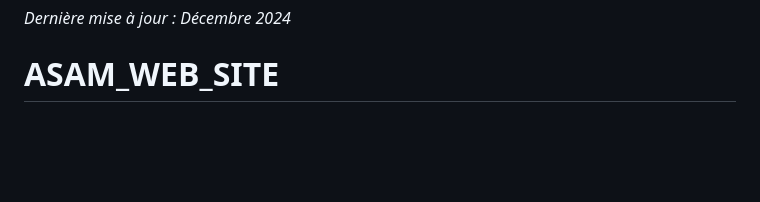
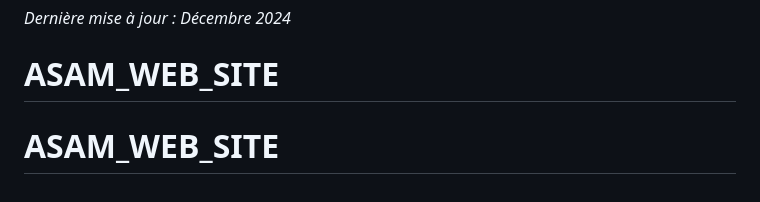
Before and after one commit to colincelemec/ASAM_WEB_SITE, a Markdown page: README.md, the part around the change. GitHub-like rendering; blank space fills up the shorter version.

```diff
--- a/README.md
+++ b/README.md
@@ -450,3 +450,4 @@ Ce projet a été créé pour l'ASAM (Associazione di Studenti Africani di Moden
 
 *Dernière mise à jour : Décembre 2024*
 # ASAM_WEB_SITE
+# ASAM_WEB_SITE
```
